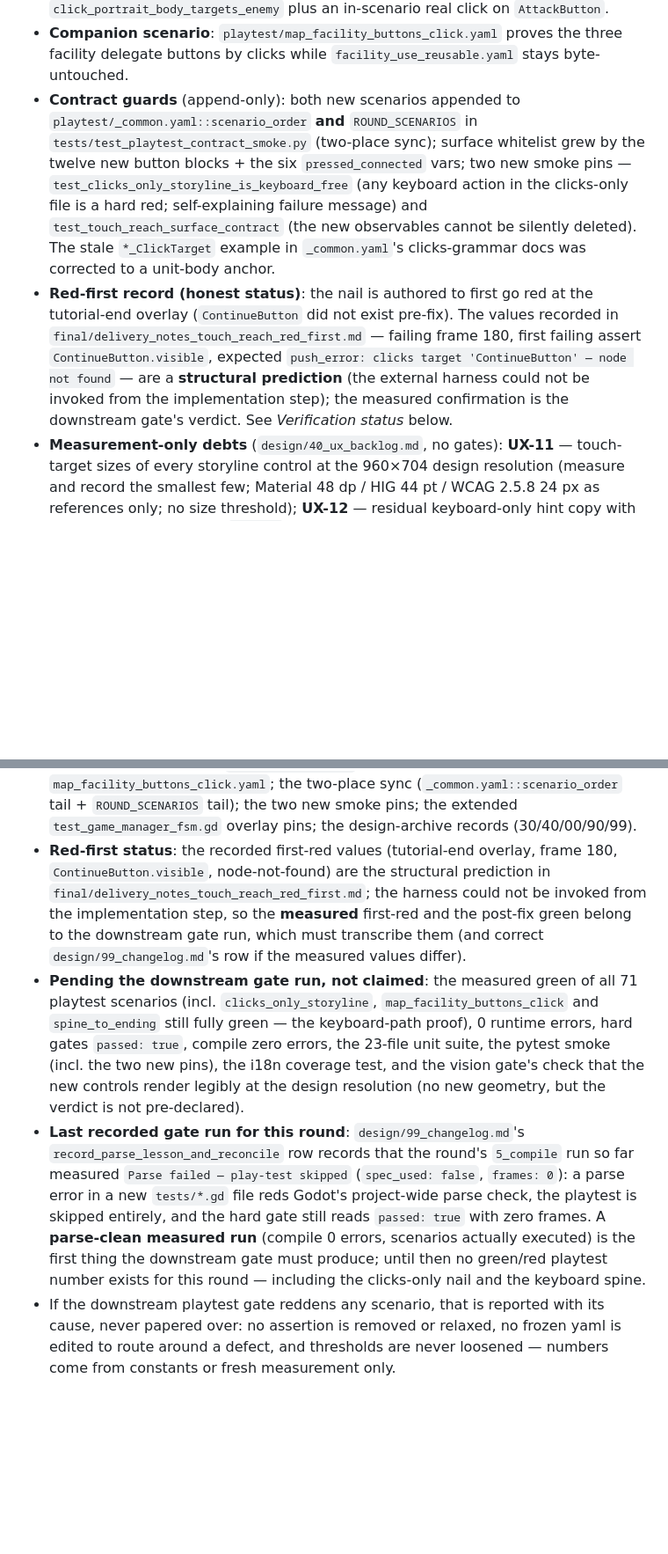
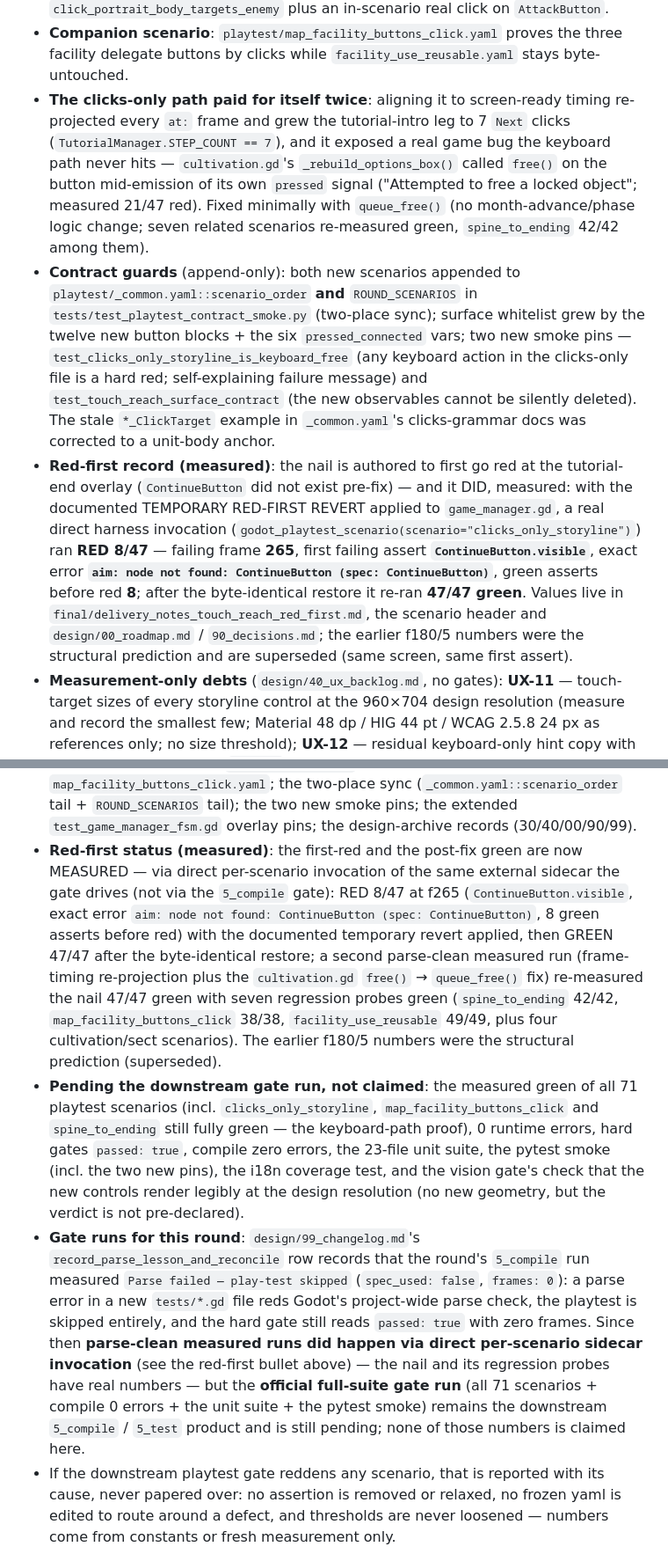
Before and after one commit to linxuhao/jinyong-heroes, a Markdown page: README.md, 2 parts joined by grey strips. Shown at 88% size. GitHub-like rendering; blank space fills up the shorter version.

Commit message:
dpe_game/5: [jinyong-touch] (1 file(s))

```diff
--- a/README.md
+++ b/README.md
@@ -77,6 +77,14 @@ anchors; no art assets; `focus_mode = FOCUS_NONE` everywhere so no double-fire):
 - **Companion scenario**: `playtest/map_facility_buttons_click.yaml` proves the
   three facility delegate buttons by clicks while `facility_use_reusable.yaml`
   stays byte-untouched.
+- **The clicks-only path paid for itself twice**: aligning it to screen-ready
+  timing re-projected every `at:` frame and grew the tutorial-intro leg to 7
+  `Next` clicks (`TutorialManager.STEP_COUNT == 7`), and it exposed a real game
+  bug the keyboard path never hits — `cultivation.gd`'s `_rebuild_options_box()`
+  called `free()` on the button mid-emission of its own `pressed` signal
+  ("Attempted to free a locked object"; measured 21/47 red). Fixed minimally
+  with `queue_free()` (no month-advance/phase logic change; seven related
+  scenarios re-measured green, `spine_to_ending` 42/42 among them).
 - **Contract guards** (append-only): both new scenarios appended to
   `playtest/_common.yaml::scenario_order` **and** `ROUND_SCENARIOS` in
   `tests/test_playtest_contract_smoke.py` (two-place sync); surface whitelist
@@ -86,14 +94,19 @@ anchors; no art assets; `focus_mode = FOCUS_NONE` everywhere so no double-fire):
   and `test_touch_reach_surface_contract` (the new observables cannot be
   silently deleted). The stale `*_ClickTarget` example in `_common.yaml`'s
   clicks-grammar docs was corrected to a unit-body anchor.
-- **Red-first record (honest status)**: the nail is authored to first go red at
-  the tutorial-end overlay (`ContinueButton` did not exist pre-fix). The values
-  recorded in `final/delivery_notes_touch_reach_red_first.md` — failing frame
-  180, first failing assert `ContinueButton.visible`, expected
-  `push_error: clicks target 'ContinueButton' — node not found` — are a
-  **structural prediction** (the external harness could not be invoked from the
-  implementation step); the measured confirmation is the downstream gate's
-  verdict. See *Verification status* below.
+- **Red-first record (measured)**: the nail is authored to first go red at the
+  tutorial-end overlay (`ContinueButton` did not exist pre-fix) — and it DID,
+  measured: with the documented TEMPORARY RED-FIRST REVERT applied to
+  `game_manager.gd`, a real direct harness invocation
+  (`godot_playtest_scenario(scenario="clicks_only_storyline")`) ran
+  **RED 8/47** — failing frame **265**, first failing assert
+  **`ContinueButton.visible`**, exact error **`aim: node not found:
+  ContinueButton (spec: ContinueButton)`**, green asserts before red **8**;
+  after the byte-identical restore it re-ran **47/47 green**. Values live in
+  `final/delivery_notes_touch_reach_red_first.md`, the scenario header and
+  `design/00_roadmap.md` / `90_decisions.md`; the earlier f180/5 numbers were
+  the structural prediction and are superseded (same screen, same first
+  assert).
 - **Measurement-only debts** (`design/40_ux_backlog.md`, no gates):
   **UX-11** — touch-target sizes of every storyline control at the 960×704
   design resolution (measure and record the smallest few; Material 48 dp /
@@ -331,13 +344,18 @@ the verifier step (the gates run after it). In short:
   two-place sync (`_common.yaml::scenario_order` tail + `ROUND_SCENARIOS`
   tail); the two new smoke pins; the extended `test_game_manager_fsm.gd`
   overlay pins; the design-archive records (30/40/00/90/99).
-- **Red-first status**: the recorded first-red values (tutorial-end overlay,
-  frame 180, `ContinueButton.visible`, node-not-found) are the structural
-  prediction in `final/delivery_notes_touch_reach_red_first.md`; the harness
-  could not be invoked from the implementation step, so the **measured**
-  first-red and the post-fix green belong to the downstream gate run, which
-  must transcribe them (and correct `design/99_changelog.md`'s row if the
-  measured values differ).
+- **Red-first status (measured)**: the first-red and the post-fix green are now
+  MEASURED — via direct per-scenario invocation of the same external sidecar
+  the gate drives (not via the `5_compile` gate): RED 8/47 at f265
+  (`ContinueButton.visible`, exact error `aim: node not found: ContinueButton
+  (spec: ContinueButton)`, 8 green asserts before red) with the documented
+  temporary revert applied, then GREEN 47/47 after the byte-identical restore;
+  a second parse-clean measured run (frame-timing re-projection plus the
+  `cultivation.gd` `free()` → `queue_free()` fix) re-measured the nail 47/47
+  green with seven regression probes green (`spine_to_ending` 42/42,
+  `map_facility_buttons_click` 38/38, `facility_use_reusable` 49/49, plus four
+  cultivation/sect scenarios). The earlier f180/5 numbers were the structural
+  prediction (superseded).
 - **Pending the downstream gate run, not claimed**: the measured green of all
   71 playtest scenarios (incl. `clicks_only_storyline`,
   `map_facility_buttons_click` and `spine_to_ending` still fully green — the
@@ -346,15 +364,18 @@ the verifier step (the gates run after it). In short:
   pins), the i18n coverage test, and the vision gate's check that the new
   controls render legibly at the design resolution (no new geometry, but the
   verdict is not pre-declared).
-- **Last recorded gate run for this round**: `design/99_changelog.md`'s
+- **Gate runs for this round**: `design/99_changelog.md`'s
   `record_parse_lesson_and_reconcile` row records that the round's `5_compile`
-  run so far measured `Parse failed — play-test skipped` (`spec_used: false`,
+  run measured `Parse failed — play-test skipped` (`spec_used: false`,
   `frames: 0`): a parse error in a new `tests/*.gd` file reds Godot's
   project-wide parse check, the playtest is skipped entirely, and the hard gate
-  still reads `passed: true` with zero frames. A **parse-clean measured run**
-  (compile 0 errors, scenarios actually executed) is the first thing the
-  downstream gate must produce; until then no green/red playtest number exists
-  for this round — including the clicks-only nail and the keyboard spine.
+  still reads `passed: true` with zero frames. Since then **parse-clean
+  measured runs did happen via direct per-scenario sidecar invocation** (see
+  the red-first bullet above) — the nail and its regression probes have real
+  numbers — but the **official full-suite gate run** (all 71 scenarios +
+  compile 0 errors + the unit suite + the pytest smoke) remains the downstream
+  `5_compile` / `5_test` product and is still pending; none of those numbers
+  is claimed here.
 - If the downstream playtest gate reddens any scenario, that is reported with
   its cause, never papered over: no assertion is removed or relaxed, no
   frozen yaml is edited to route around a defect, and thresholds are never
```
Also changed, not shown: other parts of README.md (+1 -1 lines).
